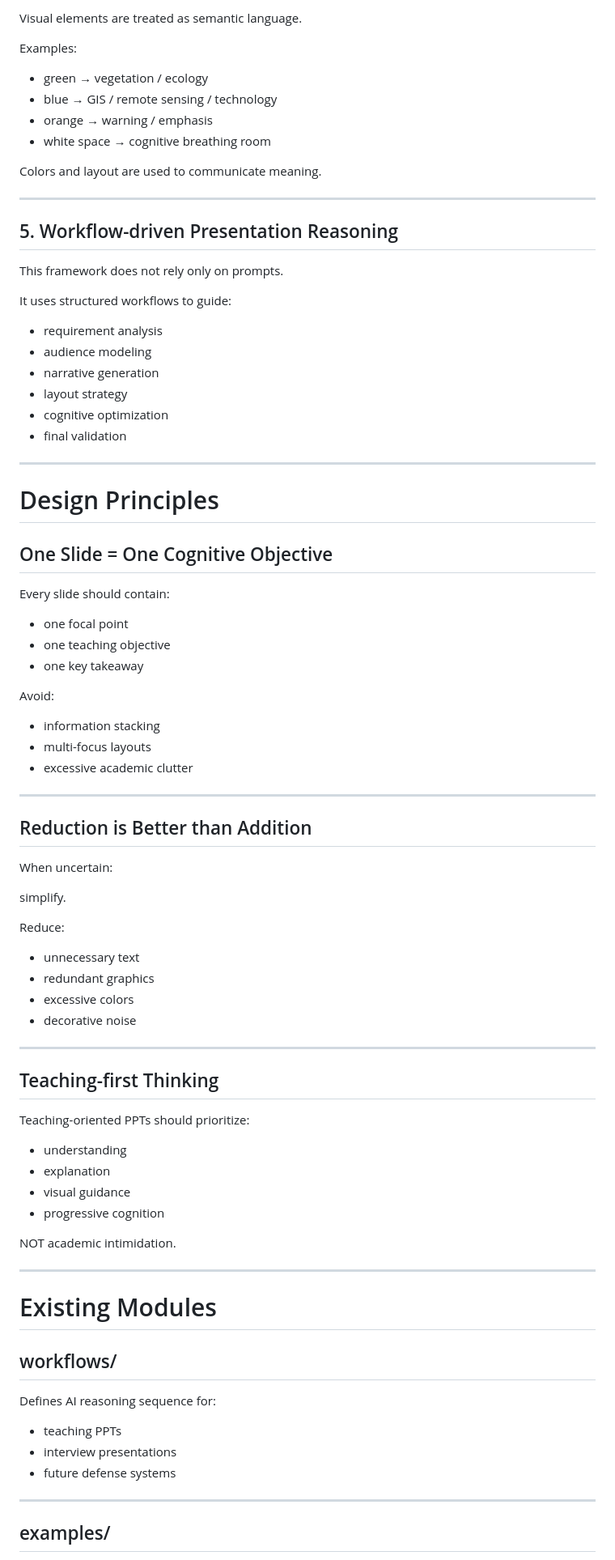
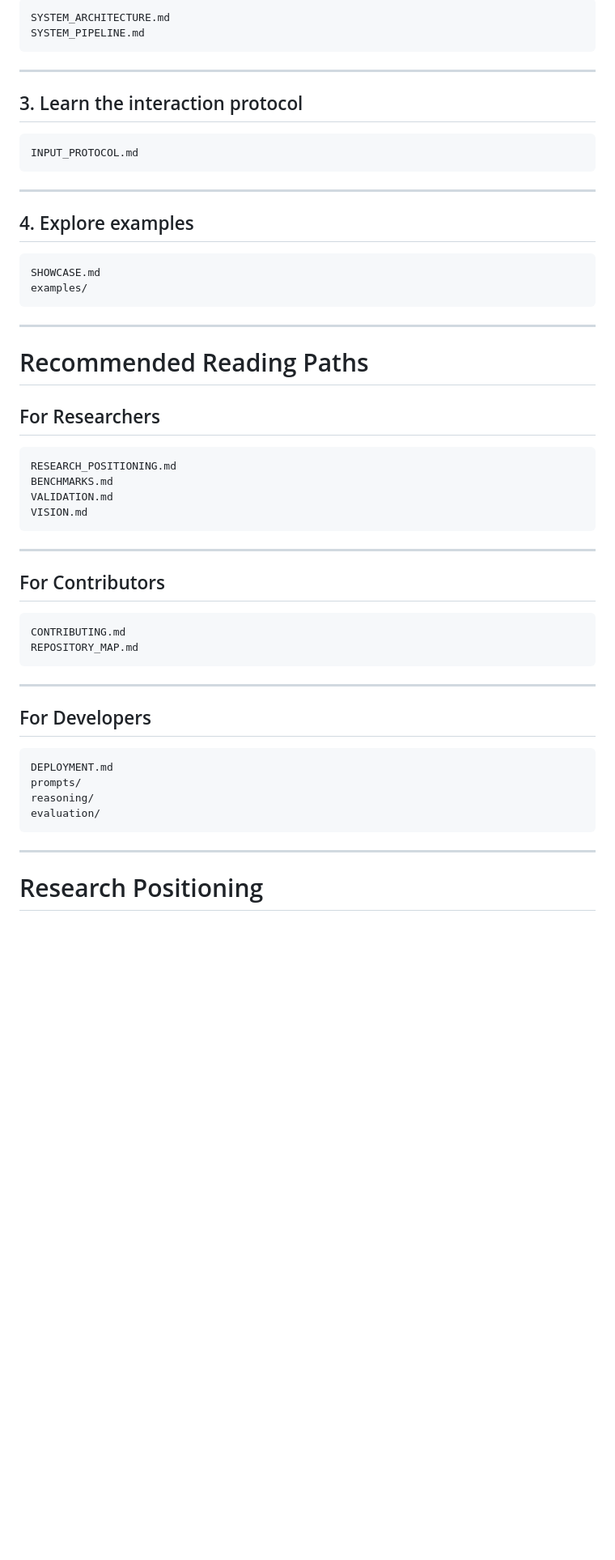
Before and after one commit to sfyqiu/ppt-cognitive-design-skill, a Markdown page: README.md, the part around one of its changes. Shown at 81% size. GitHub-like rendering; blank space fills up the shorter version.

Commit message:
refactor README into framework homepage
Upgrade README into professional AI framework landing page.

````diff
--- a/README.md
+++ b/README.md
@@ -132,90 +162,60 @@ the main idea within seconds.
 
-Visual elements are treated as semantic language.
-
-Examples:
-
-* green → vegetation / ecology
-* blue → GIS / remote sensing / technology
-* orange → warning / emphasis
-* white space → cognitive breathing room
-
-Colors and layout are used
-to communicate meaning.
+```text
+SYSTEM_ARCHITECTURE.md
+SYSTEM_PIPELINE.md
+```
 
 ---
 
-## 5. Workflow-driven Presentation Reasoning
+## 3. Learn the interaction protocol
 
-This framework does not rely only on prompts.
-
-It uses structured workflows to guide:
-
-* requirement analysis
-* audience modeling
-* narrative generation
-* layout strategy
-* cognitive optimization
-* final validation
+```text
+INPUT_PROTOCOL.md
+```
 
 ---
 
-# Design Principles
+## 4. Explore examples
 
-## One Slide = One Cognitive Objective
-
-Every slide should contain:
-
-* one focal point
-* one teaching objective
-* one key takeaway
-
-Avoid:
-
-* information stacking
-* multi-focus layouts
-* excessive academic clutter
+```text
+SHOWCASE.md
+examples/
+```
 
 ---
 
-## Reduction is Better than Addition
+# Recommended Reading Paths
 
-When uncertain:
+## For Researchers
 
-simplify.
-
-Reduce:
-
-* unnecessary text
-* redundant graphics
-* excessive colors
-* decorative noise
+```text
+RESEARCH_POSITIONING.md
+BENCHMARKS.md
+VALIDATION.md
+VISION.md
+```
 
 ---
 
-## Teaching-first Thinking
+## For Contributors
 
-Teaching-oriented PPTs should prioritize:
-
-* understanding
-* explanation
-* visual guidance
-* progressive cognition
-
-NOT academic intimidation.
+```text
+CONTRIBUTING.md
+REPOSITORY_MAP.md
+```
 
 ---
 
-# Existing Modules
+## For Developers
 
-## workflows/
-
-Defines AI reasoning sequence for:
-
-* teaching PPTs
-* interview presentations
-* future defense systems
+```text
+DEPLOYMENT.md
+prompts/
+reasoning/
+evaluation/
+```
 
 ---
 
-## examples/
+# Research Positioning
 
````
Also changed, not shown: other parts of README.md (+136 -152 lines).
